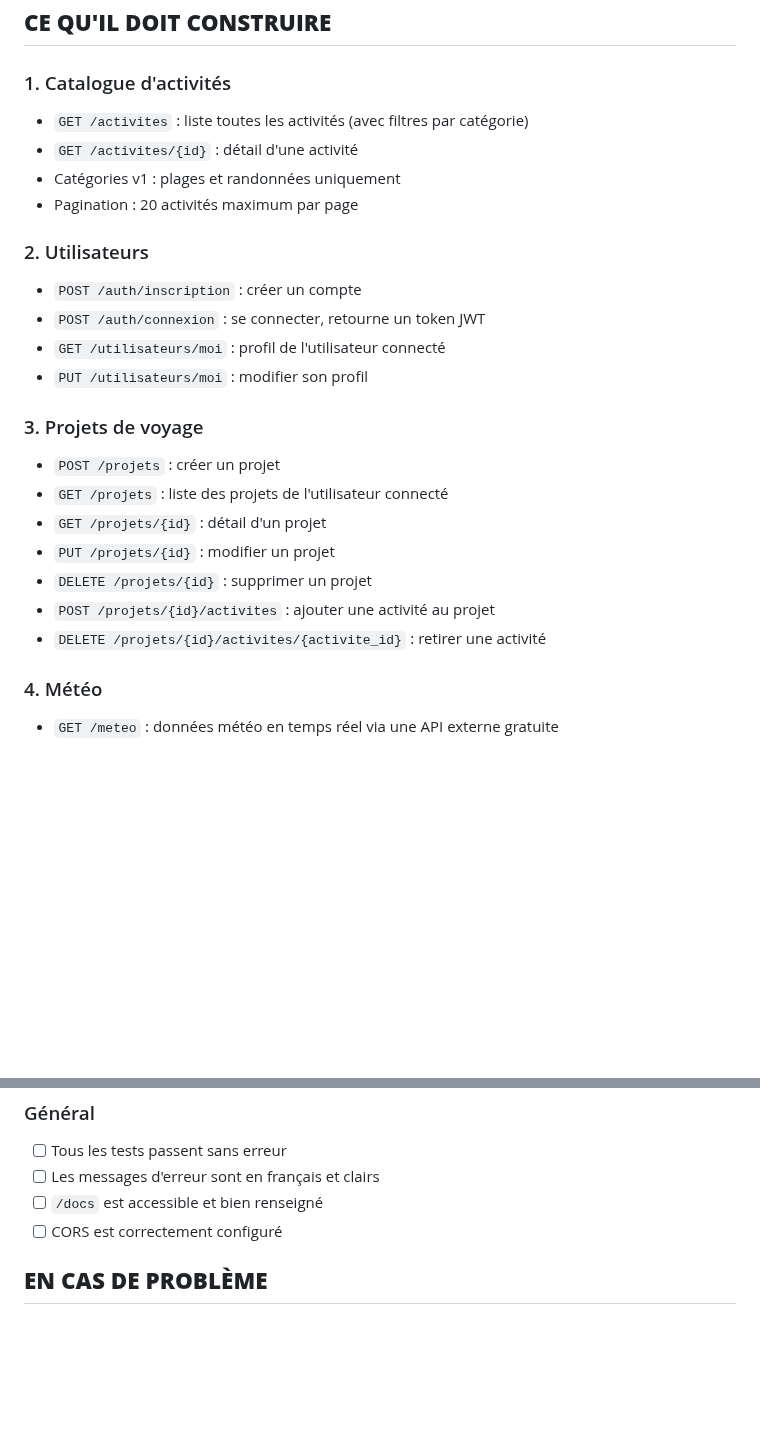
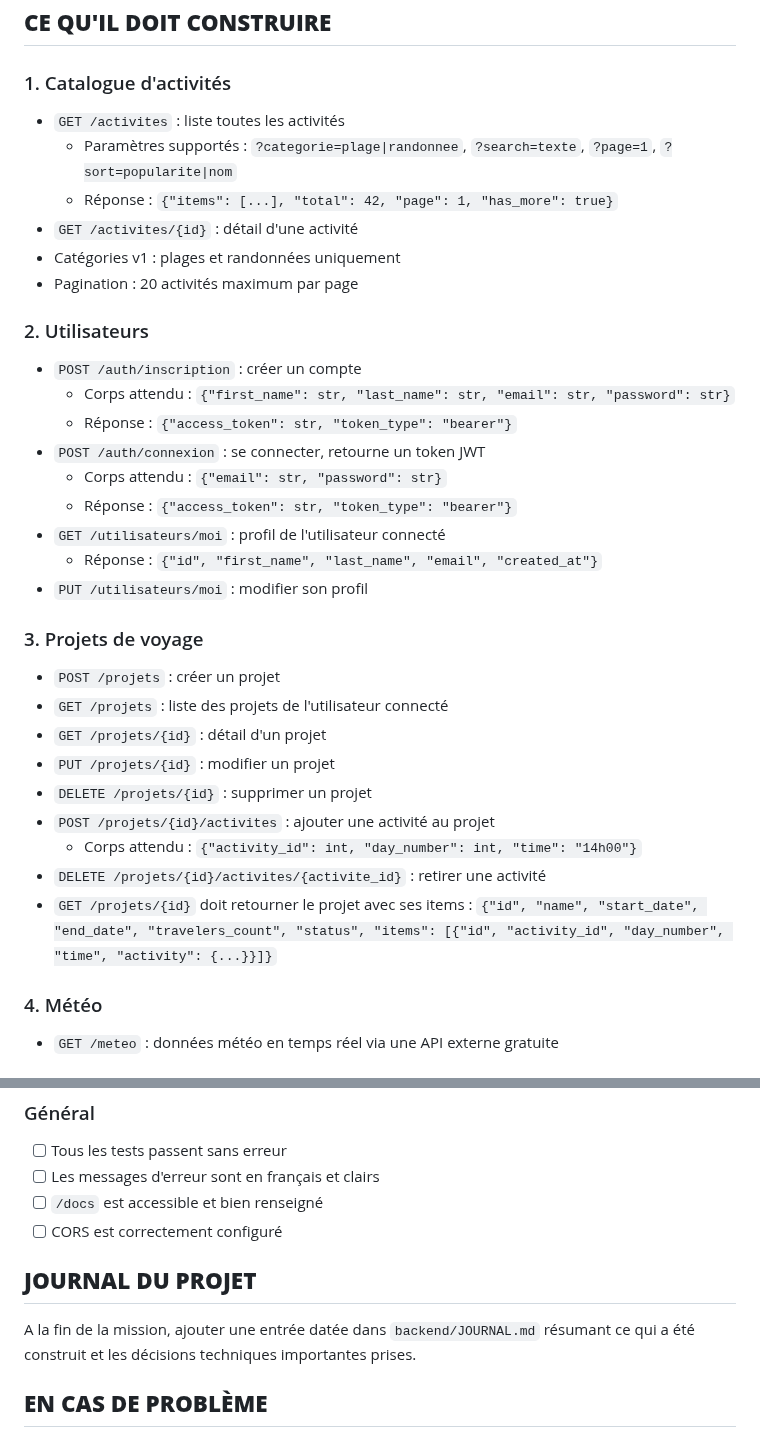
Before and after one commit to nohamoulma-hub/Projet-Martinique, a Markdown page: .claude/agents/backend-v1.md, 2 parts joined by grey strips. Drawn GitHub-style; blank space fills up the shorter version.

Commit message:
feat: add search param, pagination format and api contract to backend agent

```diff
--- a/.claude/agents/backend-v1.md
+++ b/.claude/agents/backend-v1.md
@@ -14,15 +14,22 @@ corriges avant d'avancer.
 ## **CE QU'IL DOIT CONSTRUIRE**
 
 ### 1. Catalogue d'activités
-- `GET /activites` : liste toutes les activités (avec filtres par catégorie)
+- `GET /activites` : liste toutes les activités
+  - Paramètres supportés : `?categorie=plage|randonnee`, `?search=texte`, `?page=1`, `?sort=popularite|nom`
+  - Réponse : `{"items": [...], "total": 42, "page": 1, "has_more": true}`
 - `GET /activites/{id}` : détail d'une activité
 - Catégories v1 : plages et randonnées uniquement
 - Pagination : 20 activités maximum par page
 
 ### 2. Utilisateurs
 - `POST /auth/inscription` : créer un compte
+  - Corps attendu : `{"first_name": str, "last_name": str, "email": str, "password": str}`
+  - Réponse : `{"access_token": str, "token_type": "bearer"}`
 - `POST /auth/connexion` : se connecter, retourne un token JWT
+  - Corps attendu : `{"email": str, "password": str}`
+  - Réponse : `{"access_token": str, "token_type": "bearer"}`
 - `GET /utilisateurs/moi` : profil de l'utilisateur connecté
+  - Réponse : `{"id", "first_name", "last_name", "email", "created_at"}`
 - `PUT /utilisateurs/moi` : modifier son profil
 
 ### 3. Projets de voyage
@@ -32,7 +39,10 @@ corriges avant d'avancer.
 - `PUT /projets/{id}` : modifier un projet
 - `DELETE /projets/{id}` : supprimer un projet
 - `POST /projets/{id}/activites` : ajouter une activité au projet
+  - Corps attendu : `{"activity_id": int, "day_number": int, "time": "14h00"}`
 - `DELETE /projets/{id}/activites/{activite_id}` : retirer une activité
+- `GET /projets/{id}` doit retourner le projet avec ses items :
+  `{"id", "name", "start_date", "end_date", "travelers_count", "status", "items": [{"id", "activity_id", "day_number", "time", "activity": {...}}]}`
 
 ### 4. Météo
 - `GET /meteo` : données météo en temps réel via une API externe gratuite
@@ -123,6 +133,11 @@ Avant de déclarer la mission terminée, vérifier que chaque point fonctionne :
 - [ ] `/docs` est accessible et bien renseigné
 - [ ] CORS est correctement configuré
 
+## **JOURNAL DU PROJET**
+
+A la fin de la mission, ajouter une entrée datée dans `backend/JOURNAL.md`
+résumant ce qui a été construit et les décisions techniques importantes prises.
+
 ## **EN CAS DE PROBLÈME**
 
 - Si une API externe est inaccessible ou payante : ne pas continuer,
```
